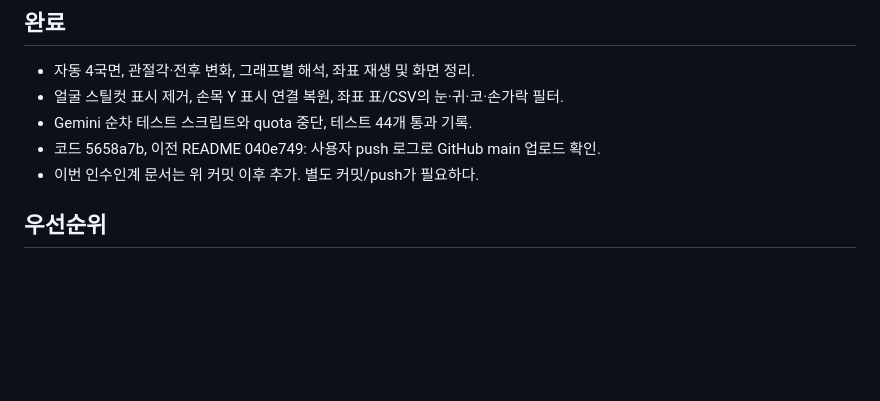
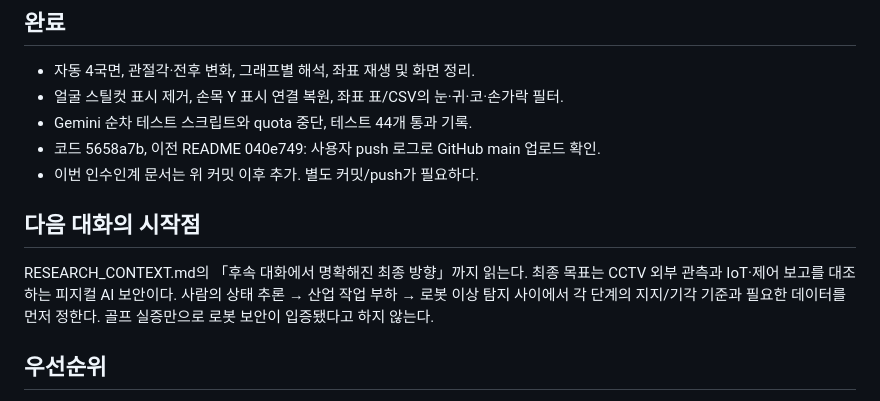
Before and after one commit to manbal32/motionguard, a Markdown page: NEXT_STEPS.md, the part around the change. Drawn GitHub-style; blank space fills up the shorter version.

Commit message:
Clarify research direction from human inference to physical AI security

```diff
--- a/NEXT_STEPS.md
+++ b/NEXT_STEPS.md
@@ -14,6 +14,10 @@ README.md → RESEARCH_CONTEXT.md → NEXT_STEPS.md → RESEARCH_ALIGNMENT.md.
 - Gemini 순차 테스트 스크립트와 quota 중단, 테스트 44개 통과 기록.
 - 코드 5658a7b, 이전 README 040e749: 사용자 push 로그로 GitHub main 업로드 확인.
 - 이번 인수인계 문서는 위 커밋 이후 추가. 별도 커밋/push가 필요하다.
+
+## 다음 대화의 시작점
+
+RESEARCH_CONTEXT.md의 「후속 대화에서 명확해진 최종 방향」까지 읽는다. 최종 목표는 CCTV 외부 관측과 IoT·제어 보고를 대조하는 피지컬 AI 보안이다. 사람의 상태 추론 → 산업 작업 부하 → 로봇 이상 탐지 사이에서 각 단계의 지지/기각 기준과 필요한 데이터를 먼저 정한다. 골프 실증만으로 로봇 보안이 입증됐다고 하지 않는다.
 
 ## 우선순위
 
```
Also changed, not shown: RESEARCH_CONTEXT.md (+38 -0 lines).
